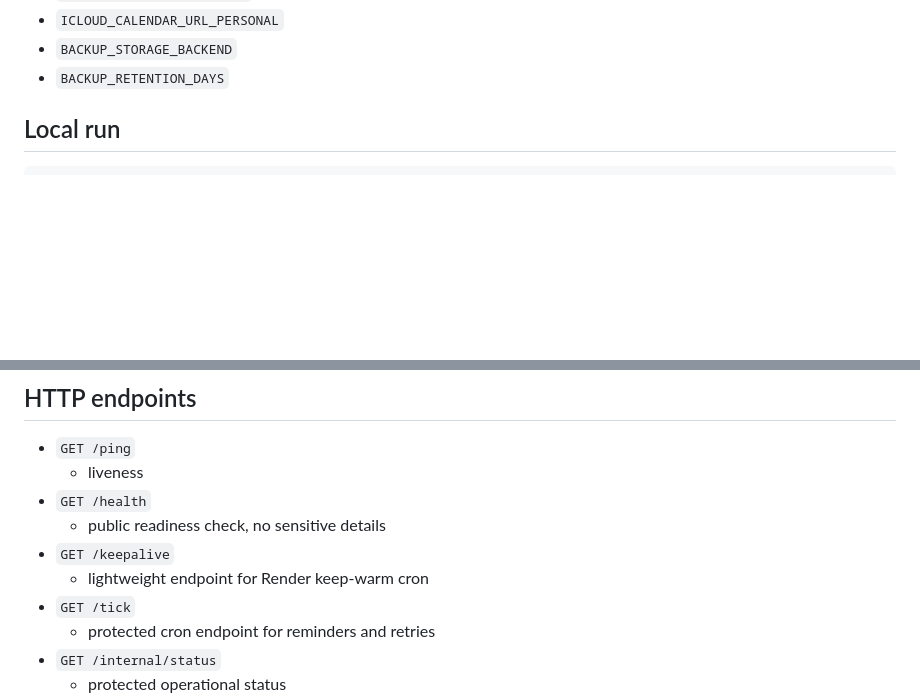
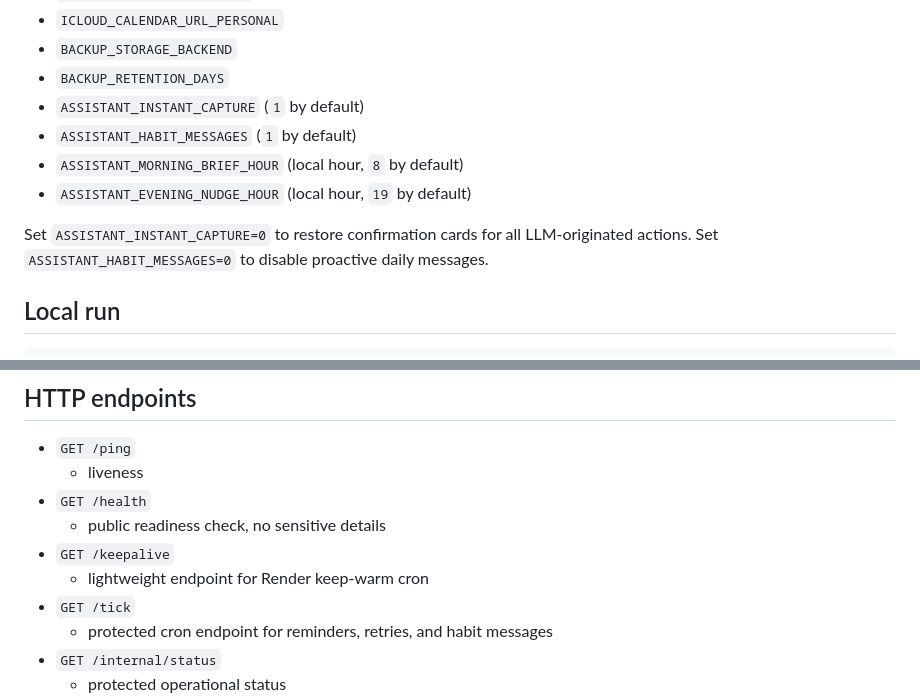
Before and after one commit to Aev199/personal-assistant-2, a Markdown page: README.md, 2 parts joined by grey strips. GitHub-like rendering; blank space fills up the shorter version.

```diff
--- a/README.md
+++ b/README.md
@@ -44,6 +59,12 @@ This repo is now wired for a safer `Render Free` deployment model:
 - `ICLOUD_CALENDAR_URL_PERSONAL`
 - `BACKUP_STORAGE_BACKEND`
 - `BACKUP_RETENTION_DAYS`
+- `ASSISTANT_INSTANT_CAPTURE` (`1` by default)
+- `ASSISTANT_HABIT_MESSAGES` (`1` by default)
+- `ASSISTANT_MORNING_BRIEF_HOUR` (local hour, `8` by default)
+- `ASSISTANT_EVENING_NUDGE_HOUR` (local hour, `19` by default)
+
+Set `ASSISTANT_INSTANT_CAPTURE=0` to restore confirmation cards for all LLM-originated actions. Set `ASSISTANT_HABIT_MESSAGES=0` to disable proactive daily messages.
 
 ## Local run
 
@@ -70,7 +91,7 @@ The app starts an HTTP server. Runtime mode is selected by `BOT_RUNTIME_MODE`.
 - `GET /keepalive`
   - lightweight endpoint for Render keep-warm cron
 - `GET /tick`
-  - protected cron endpoint for reminders and retries
+  - protected cron endpoint for reminders, retries, and habit messages
 - `GET /internal/status`
   - protected operational status
 - `POST /backup`
```
Also changed, not shown: other parts of README.md (+27 -9 lines).
